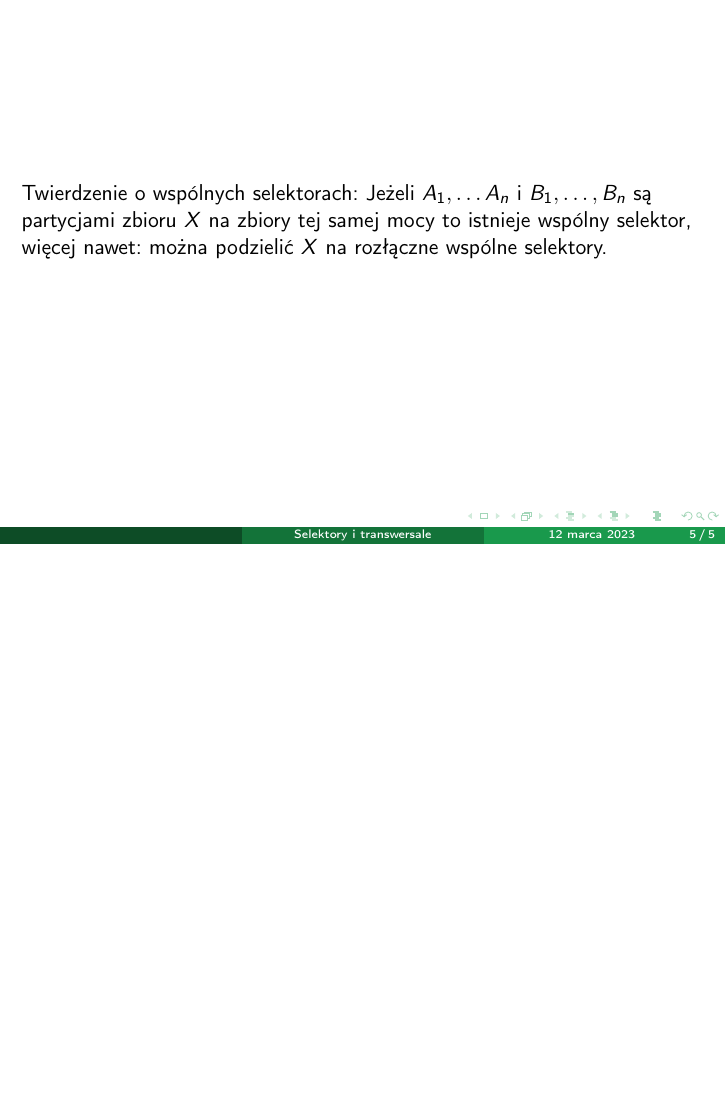
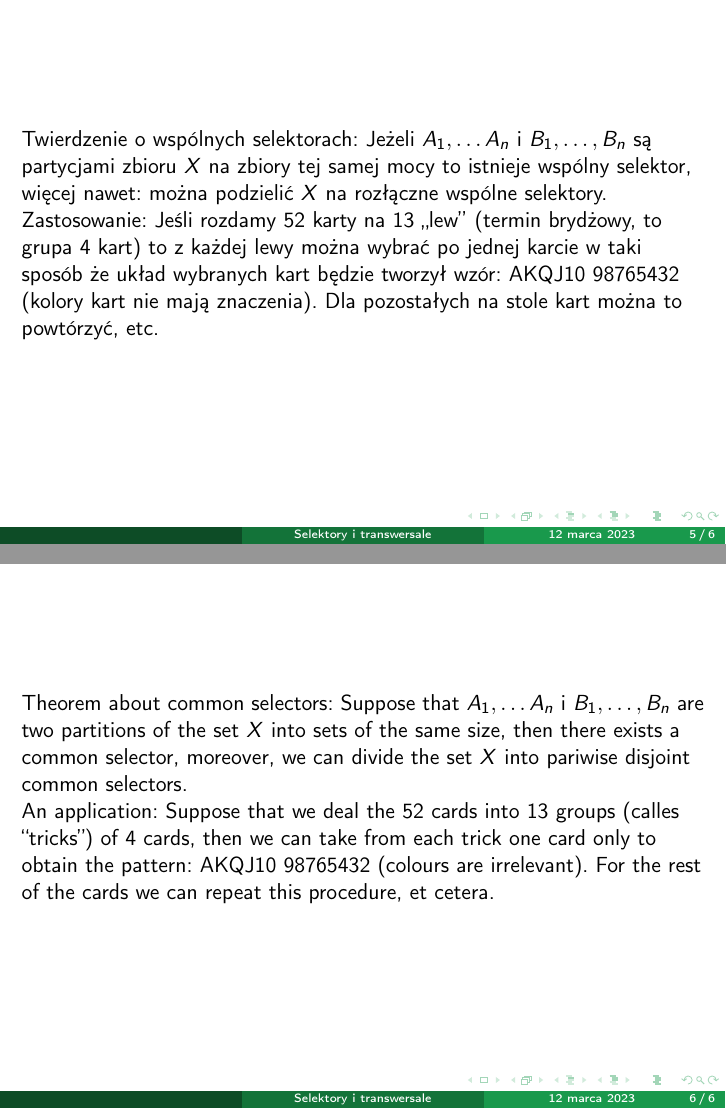
Before and after one commit to srod-prog-cwiczenia/Kombinatoryka, LaTeX slides (Wyklady_Kombinatoryka/Wyklad_twierdzenia_selekcyjne.tex): page 10 of 10 before the commit and pages 11 and 13 of 13 after it, the two joined at a grey line, the shorter picture padded with empty space. Compiled offline with pdfLaTeX.

Commit message:
tlumaczenie wykladu na ang.

```diff
--- a/Wyklady_Kombinatoryka/Wyklad_twierdzenia_selekcyjne.tex
+++ b/Wyklady_Kombinatoryka/Wyklad_twierdzenia_selekcyjne.tex
@@ -111,11 +125,45 @@ Istnieje szybki (w miarę) algorytm do jej znajdowania
 \end{frame}
 
 \begin{frame}
-Twierdzenie o wspólnych selektorach:
+\uncover<1->{
+  Twierdzenie o wspólnych selektorach:
 Jeżeli $A_1,\ldots A_n$ i $B_1,\ldots, B_n$ są
 partycjami zbioru $X$ na zbiory tej samej mocy
 to istnieje wspólny selektor, więcej nawet:
 można podzielić $X$ na rozłączne wspólne selektory.
+}
+\uncover<2->{
+  Zastosowanie: Jeśli rozdamy $52$ karty na $13$
+  ,,lew'' (termin brydżowy, to grupa $4$ kart)
+  to z każdej lewy można wybrać po jednej karcie w taki
+  sposób że układ wybranych kart będzie tworzył
+  wzór: AKQJ10 98765432 (kolory kart nie mają znaczenia).
+  Dla pozostałych na stole kart można to powtórzyć, etc.
+}
 \end{frame}
 
+
+\begin{frame}
+\uncover<1->{
+  Theorem about common selectors:
+  Suppose that $A_1,\ldots A_n$ i $B_1,\ldots, B_n$ are
+  two partitions of the set $X$
+  into sets of the same size, then there
+  exists a common selector, moreover,
+  we can divide the set $X$ into pariwise disjoint
+common selectors.
+}
+
+\uncover<2->{
+  An application: Suppose that we deal the $52$
+  cards into $13$ groups (calles ``tricks'') of $4$ cards,
+  then we can take from each trick one card only
+  to obtain the pattern:
+  AKQJ10 98765432 (colours are irrelevant).
+  For the rest of the cards we can repeat this procedure, et
+  cetera.
+}
+\end{frame}
+
+
 \end{document}
```
Also changed, not shown: Wyklady_Kombinatoryka/Wyklad_twierdzenia_selekcyjne.tex (24 more changed lines).
